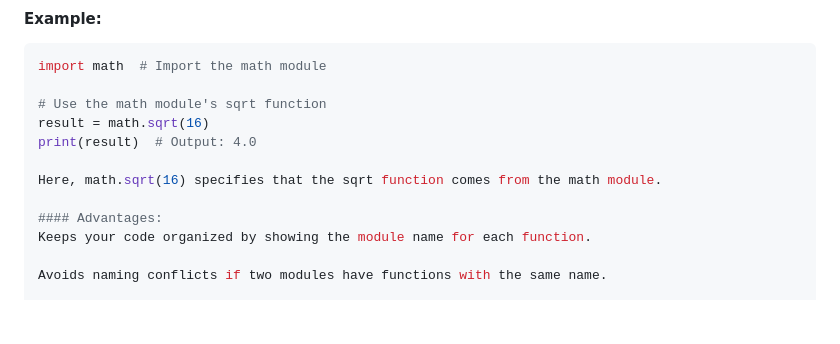
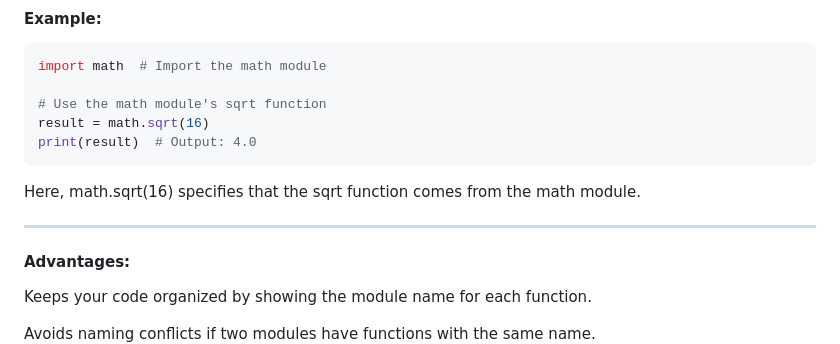
Before and after one commit to cloudyuga/genai, a Markdown page: Module-00-Basic-Python/1-Import/python_imports_basics.md, the part around the change. GitHub-like rendering; blank space fills up the shorter version.

````diff
--- a/Module-00-Basic-Python/1-Import/python_imports_basics.md
+++ b/Module-00-Basic-Python/1-Import/python_imports_basics.md
@@ -30,8 +30,10 @@ import math  # Import the math module
 # Use the math module's sqrt function
 result = math.sqrt(16)
 print(result)  # Output: 4.0
+```
+Here, math.sqrt(16) specifies that the sqrt function comes from the math module.
 
-Here, math.sqrt(16) specifies that the sqrt function comes from the math module.
+---
 
 #### Advantages:
 Keeps your code organized by showing the module name for each function.
````
